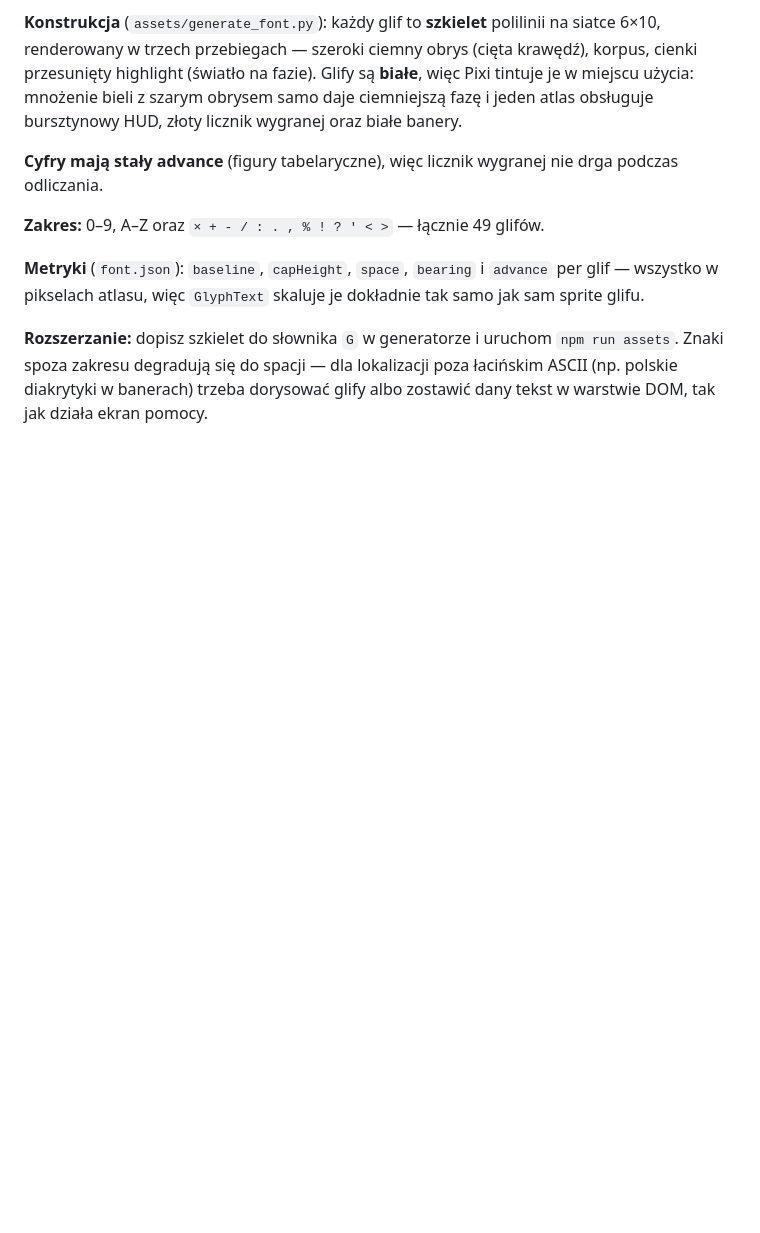
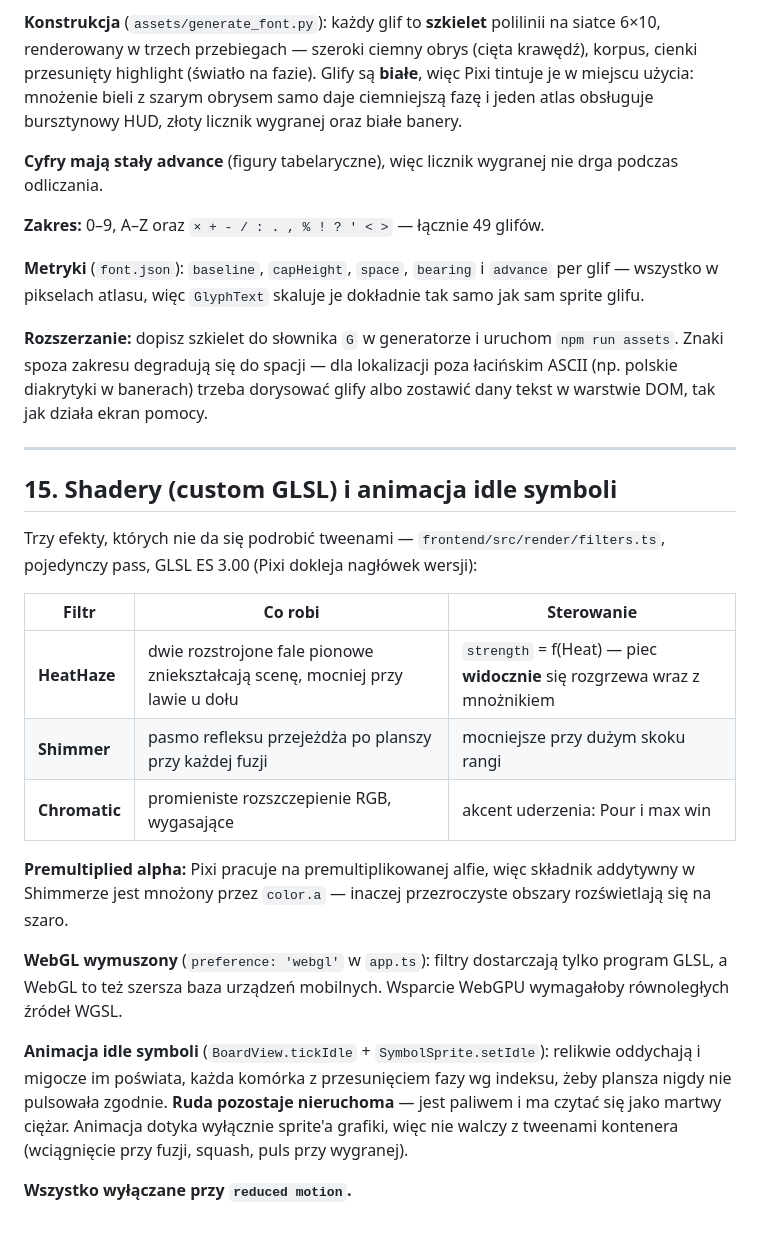
Before and after one commit to XKastrator/xdddddddd, a Markdown page: ART_BIBLE.md, the part around the change. GitHub-like rendering; blank space fills up the shorter version.

Commit message:
docs: shader + idle-animation status (ART_BIBLE 15, QA)
Co-Authored-By: Claude Opus 4.8 <noreply@anthropic.com>
Claude-Session: https://claude.ai/code/session_01MBe59g7YXxVzVxsAitSXq5

```diff
--- a/ART_BIBLE.md
+++ b/ART_BIBLE.md
@@ -249,3 +249,33 @@ samo jak sam sprite glifu.
 `npm run assets`. Znaki spoza zakresu degradują się do spacji — dla lokalizacji
 poza łacińskim ASCII (np. polskie diakrytyki w banerach) trzeba dorysować glify
 albo zostawić dany tekst w warstwie DOM, tak jak działa ekran pomocy.
+
+---
+
+## 15. Shadery (custom GLSL) i animacja idle symboli
+
+Trzy efekty, których nie da się podrobić tweenami — `frontend/src/render/filters.ts`,
+pojedynczy pass, GLSL ES 3.00 (Pixi dokleja nagłówek wersji):
+
+| Filtr | Co robi | Sterowanie |
+|---|---|---|
+| **HeatHaze** | dwie rozstrojone fale pionowe zniekształcają scenę, mocniej przy lawie u dołu | `strength` = f(Heat) — piec **widocznie** się rozgrzewa wraz z mnożnikiem |
+| **Shimmer** | pasmo refleksu przejeżdża po planszy przy każdej fuzji | mocniejsze przy dużym skoku rangi |
+| **Chromatic** | promieniste rozszczepienie RGB, wygasające | akcent uderzenia: Pour i max win |
+
+**Premultiplied alpha:** Pixi pracuje na premultiplikowanej alfie, więc składnik
+addytywny w Shimmerze jest mnożony przez `color.a` — inaczej przezroczyste
+obszary rozświetlają się na szaro.
+
+**WebGL wymuszony** (`preference: 'webgl'` w `app.ts`): filtry dostarczają tylko
+program GLSL, a WebGL to też szersza baza urządzeń mobilnych. Wsparcie WebGPU
+wymagałoby równoległych źródeł WGSL.
+
+**Animacja idle symboli** (`BoardView.tickIdle` + `SymbolSprite.setIdle`):
+relikwie oddychają i migocze im poświata, każda komórka z przesunięciem fazy wg
+indeksu, żeby plansza nigdy nie pulsowała zgodnie. **Ruda pozostaje nieruchoma** —
+jest paliwem i ma czytać się jako martwy ciężar. Animacja dotyka wyłącznie
+sprite'a grafiki, więc nie walczy z tweenami kontenera (wciągnięcie przy fuzji,
+squash, puls przy wygranej).
+
+**Wszystko wyłączane przy `reduced motion`.**
```
Also changed, not shown: QA_REPORT.md (+2 -2 lines).
